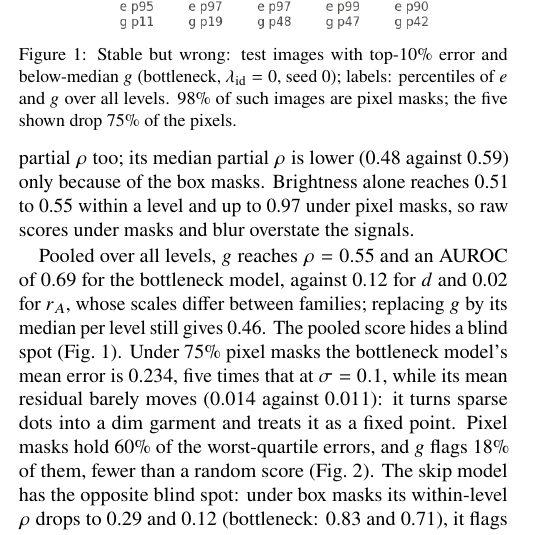
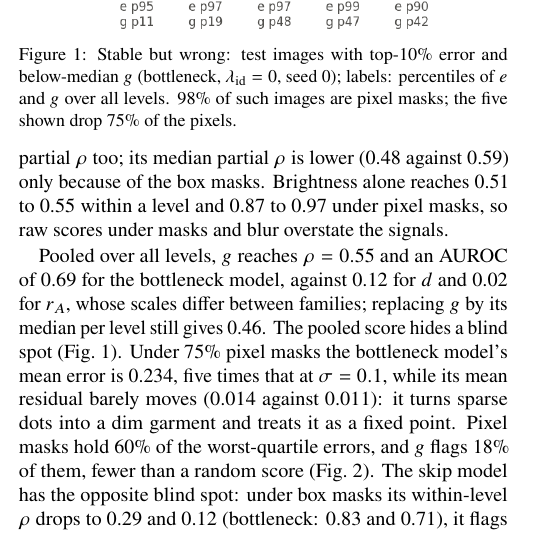
Before and after one commit to milmanb/fixed-point-reliability, a LaTeX paper (report/main.tex): part of one column of page 2 of 3, cut so that both start at the same text. Compiled offline with pdfLaTeX.

Commit message:
Give the brightness range under pixel masks
Brightness alone reaches 0.87 to 0.97 within a pixel-mask level.

Co-Authored-By: Claude Opus 5.5 <noreply@anthropic.com>
Co-authored-by: Itay Shorian <158083625+ItayShorian07@users.noreply.github.com>
Co-authored-by: Michael Bazkor <173443701+michaelbazkor@users.noreply.github.com>
Co-authored-by: Boaz Cohen <172991330+BoCo-456@users.noreply.github.com>
Co-authored-by: Assaf Fleischer <151733295+assaf-we-alg@users.noreply.github.com>

```diff
--- a/report/main.tex
+++ b/report/main.tex
@@ -187,7 +187,7 @@ $\sigma = 0.1$, 0.72 at 0.5) while $d$ falls from 0.93 to 0.28 and SURE from 0.9
 against squared error SURE ranks best for $\sigma \le 0.3$. The skip model's residual ranks better
 than the bottleneck's at 11 of 13 levels (0.86; $d$ 0.49, $r_A$ 0.72), in partial $\rho$ too;
 its median partial $\rho$ is lower (0.48 against 0.59) only because of the box masks. Brightness
-alone reaches 0.51 to 0.55 within a level and up to 0.97 under pixel masks, so raw scores under
+alone reaches 0.51 to 0.55 within a level and 0.87 to 0.97 under pixel masks, so raw scores under
 masks and blur overstate the signals.
 
 Pooled over all levels, $g$ reaches $\rho = 0.55$ and an AUROC of 0.69 for the bottleneck model,
```
